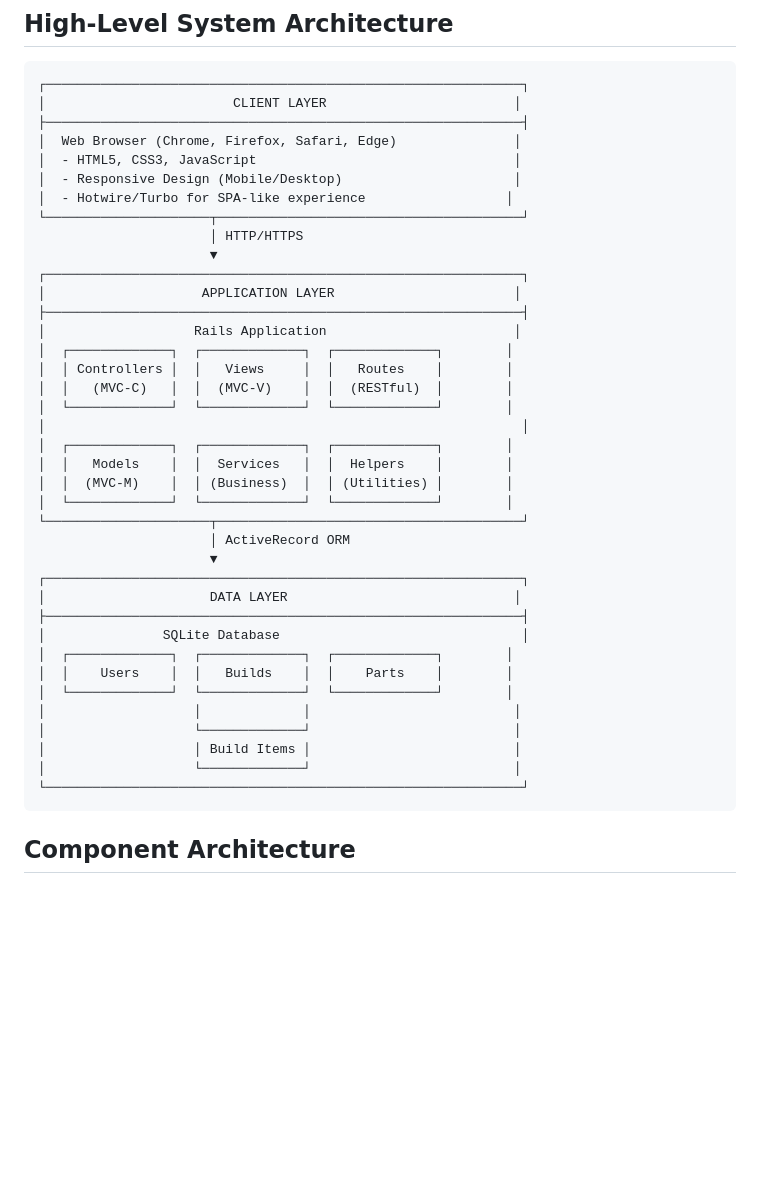
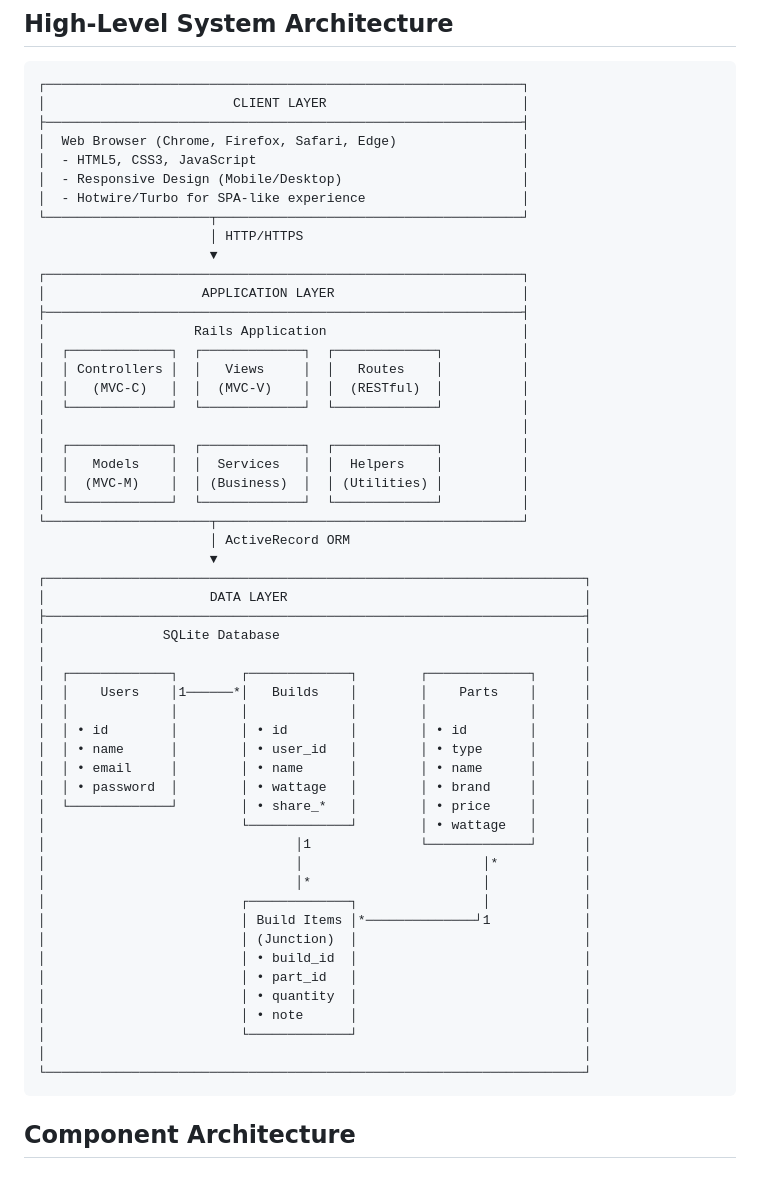
Before and after one commit to harshwadhawe/Project-1-SE, a Markdown page: pc_builder/docs/ARCHITECTURE.md, the part around one of its changes. GitHub-like rendering; blank space fills up the shorter version.

````diff
--- a/pc_builder/docs/ARCHITECTURE.md
+++ b/pc_builder/docs/ARCHITECTURE.md
@@ -8,43 +8,58 @@ The PC Builder application is a Ruby on Rails web application that allows users
 
 ```
 ┌─────────────────────────────────────────────────────────────┐
-│                        CLIENT LAYER                        │
+│                        CLIENT LAYER                         │
 ├─────────────────────────────────────────────────────────────┤
-│  Web Browser (Chrome, Firefox, Safari, Edge)               │
-│  - HTML5, CSS3, JavaScript                                 │
-│  - Responsive Design (Mobile/Desktop)                      │
-│  - Hotwire/Turbo for SPA-like experience                  │
+│  Web Browser (Chrome, Firefox, Safari, Edge)                │
+│  - HTML5, CSS3, JavaScript                                  │
+│  - Responsive Design (Mobile/Desktop)                       │
+│  - Hotwire/Turbo for SPA-like experience                    │
 └─────────────────────┬───────────────────────────────────────┘
                       │ HTTP/HTTPS
                       ▼
 ┌─────────────────────────────────────────────────────────────┐
-│                    APPLICATION LAYER                       │
+│                    APPLICATION LAYER                        │
 ├─────────────────────────────────────────────────────────────┤
-│                   Rails Application                        │
-│  ┌─────────────┐  ┌─────────────┐  ┌─────────────┐        │
-│  │ Controllers │  │   Views     │  │   Routes    │        │
-│  │   (MVC-C)   │  │  (MVC-V)    │  │  (RESTful)  │        │
-│  └─────────────┘  └─────────────┘  └─────────────┘        │
+│                   Rails Application                         │
+│  ┌─────────────┐  ┌─────────────┐  ┌─────────────┐          │
+│  │ Controllers │  │   Views     │  │   Routes    │          │
+│  │   (MVC-C)   │  │  (MVC-V)    │  │  (RESTful)  │          │
+│  └─────────────┘  └─────────────┘  └─────────────┘          │
 │                                                             │
-│  ┌─────────────┐  ┌─────────────┐  ┌─────────────┐        │
-│  │   Models    │  │  Services   │  │  Helpers    │        │
-│  │  (MVC-M)    │  │ (Business)  │  │ (Utilities) │        │
-│  └─────────────┘  └─────────────┘  └─────────────┘        │
+│  ┌─────────────┐  ┌─────────────┐  ┌─────────────┐          │
+│  │   Models    │  │  Services   │  │  Helpers    │          │
+│  │  (MVC-M)    │  │ (Business)  │  │ (Utilities) │          │
+│  └─────────────┘  └─────────────┘  └─────────────┘          │
 └─────────────────────┬───────────────────────────────────────┘
                       │ ActiveRecord ORM
                       ▼
-┌─────────────────────────────────────────────────────────────┐
-│                     DATA LAYER                             │
-├─────────────────────────────────────────────────────────────┤
-│               SQLite Database                               │
-│  ┌─────────────┐  ┌─────────────┐  ┌─────────────┐        │
-│  │    Users    │  │   Builds    │  │    Parts    │        │
-│  └─────────────┘  └─────────────┘  └─────────────┘        │
-│                   │             │                          │
-│                   └─────────────┘                          │
-│                   │ Build Items │                          │
-│                   └─────────────┘                          │
-└─────────────────────────────────────────────────────────────┘
+┌─────────────────────────────────────────────────────────────────────┐
+│                     DATA LAYER                                      │
+├─────────────────────────────────────────────────────────────────────┤
+│               SQLite Database                                       │
+│                                                                     │
+│  ┌─────────────┐        ┌─────────────┐        ┌─────────────┐      │
+│  │    Users    │1──────*│   Builds    │        │    Parts    │      │
+│  │             │        │             │        │             │      │
+│  │ • id        │        │ • id        │        │ • id        │      │
+│  │ • name      │        │ • user_id   │        │ • type      │      │
+│  │ • email     │        │ • name      │        │ • name      │      │
+│  │ • password  │        │ • wattage   │        │ • brand     │      │
+│  └─────────────┘        │ • share_*   │        │ • price     │      │
+│                         └─────────────┘        │ • wattage   │      │
+│                                │1              └─────────────┘      │
+│                                │                       │*           │
+│                                │*                      │            │
+│                         ┌─────────────┐                │            │
+│                         │ Build Items │*──────────────┘1            │
+│                         │ (Junction)  │                             │
+│                         │ • build_id  │                             │
+│                         │ • part_id   │                             │
+│                         │ • quantity  │                             │
+│                         │ • note      │                             │
+│                         └─────────────┘                             │
+│                                                                     │
+└─────────────────────────────────────────────────────────────────────┘
 ```
 
 ## Component Architecture
````
Also changed, not shown: other parts of pc_builder/docs/ARCHITECTURE.md (+9 -9 lines), pc_builder/docs/DEPLOYMENT_GUIDE.md (+0 -4 lines), pc_builder/docs/README.md (added, +77 -0 lines).
